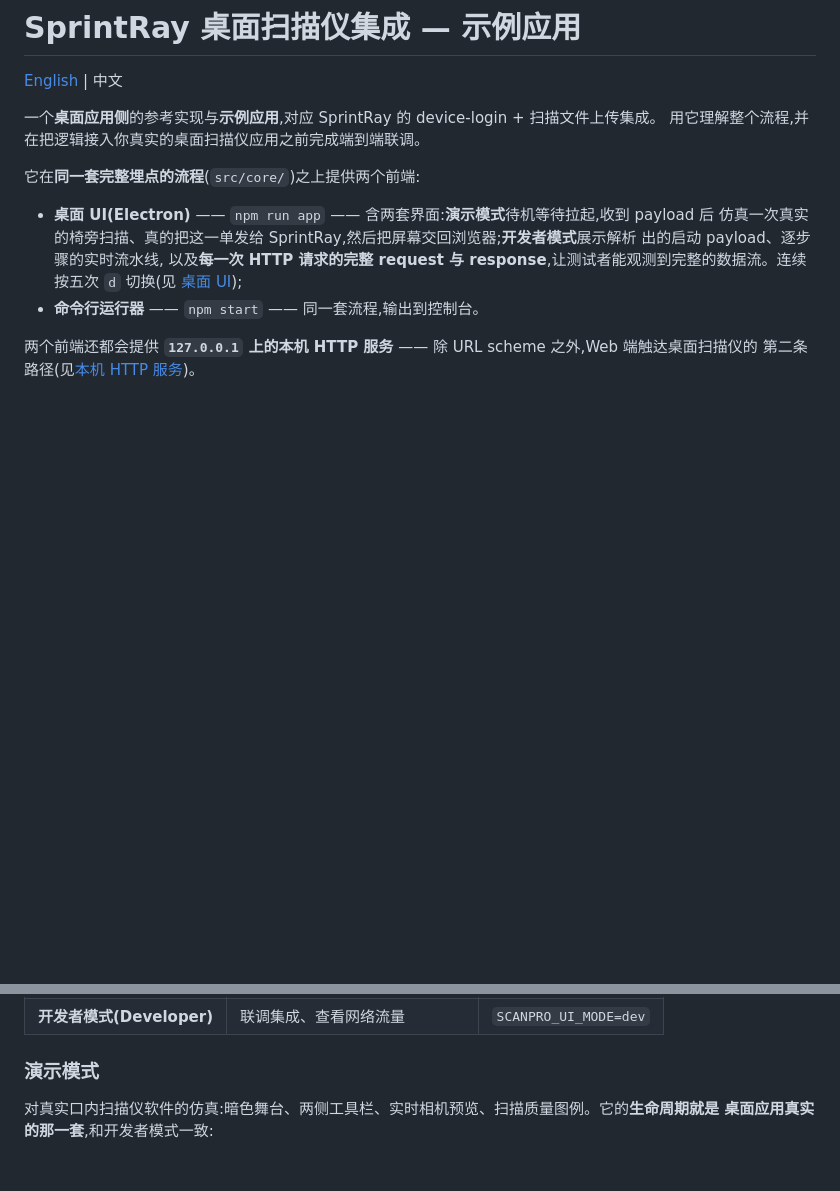
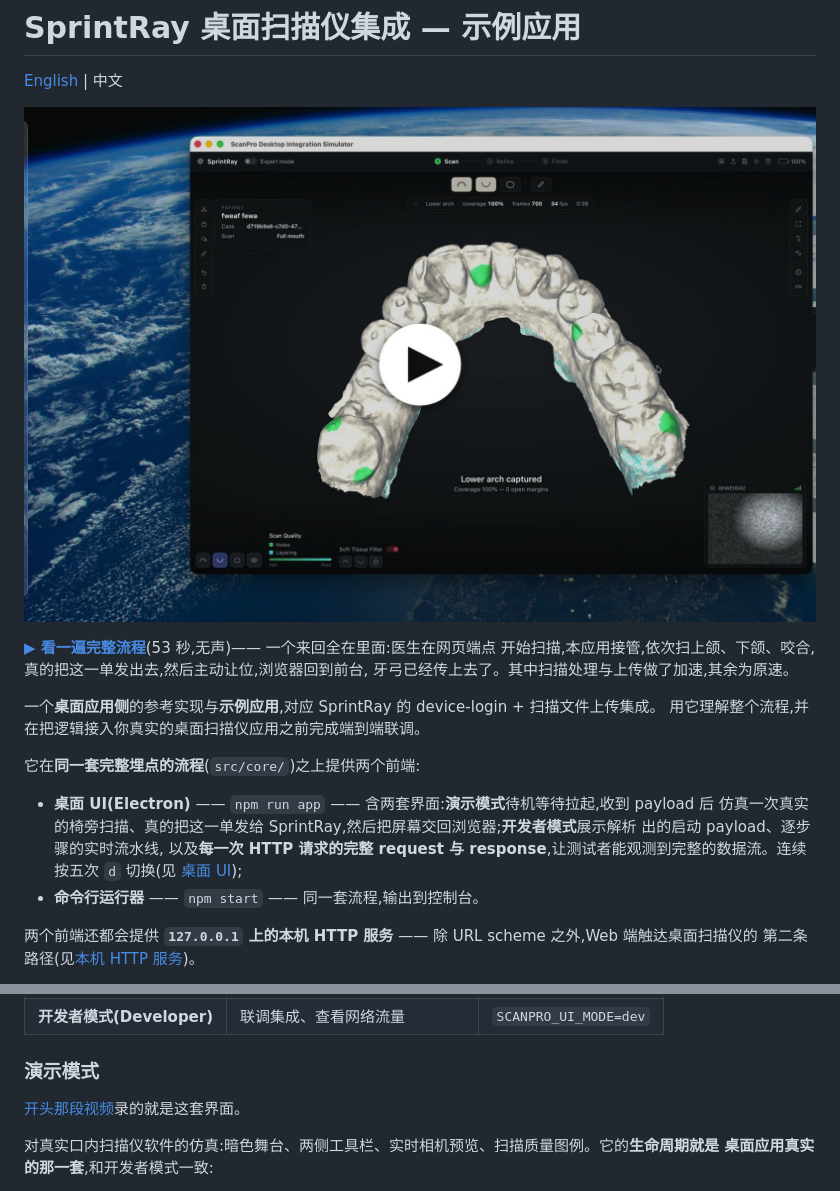
Before and after one commit to SprintRay-Software/example-scan-app, a Markdown page: README.zh-CN.md, 2 parts joined by grey strips. Drawn GitHub-style; pictures changed too: docs/demo-poster.jpg (added); blank space fills up the shorter version.

```diff
--- a/README.zh-CN.md
+++ b/README.zh-CN.md
@@ -1,6 +1,12 @@
 # SprintRay 桌面扫描仪集成 — 示例应用
 
 [English](./README.md) | 中文
+
+[![演示模式完整流程](./docs/demo-poster.jpg)](./docs/demo-mode.mp4)
+
+**[▶ 看一遍完整流程](./docs/demo-mode.mp4)**(53 秒,无声)—— 一个来回全在里面:医生在网页端点
+开始扫描,本应用接管,依次扫上颌、下颌、咬合,真的把这一单发出去,然后主动让位,浏览器回到前台,
+牙弓已经传上去了。其中扫描处理与上传做了加速,其余为原速。
 
 一个**桌面应用侧**的参考实现与**示例应用**,对应 SprintRay 的 device-login + 扫描文件上传集成。
 用它理解整个流程,并在把逻辑接入你真实的桌面扫描仪应用之前完成端到端联调。
@@ -415,6 +421,8 @@ npm run app               # 启动桌面 UI
 | **开发者模式(Developer)** | 联调集成、查看网络流量 | `SCANPRO_UI_MODE=dev` |
 
 ### 演示模式
+
+[开头那段视频](#sprintray-桌面扫描仪集成--示例应用)录的就是这套界面。
 
 对真实口内扫描仪软件的仿真:暗色舞台、两侧工具栏、实时相机预览、扫描质量图例。它的**生命周期就是
 桌面应用真实的那一套**,和开发者模式一致:
```
Also changed, not shown: README.md (+9 -0 lines), 1 other file.
